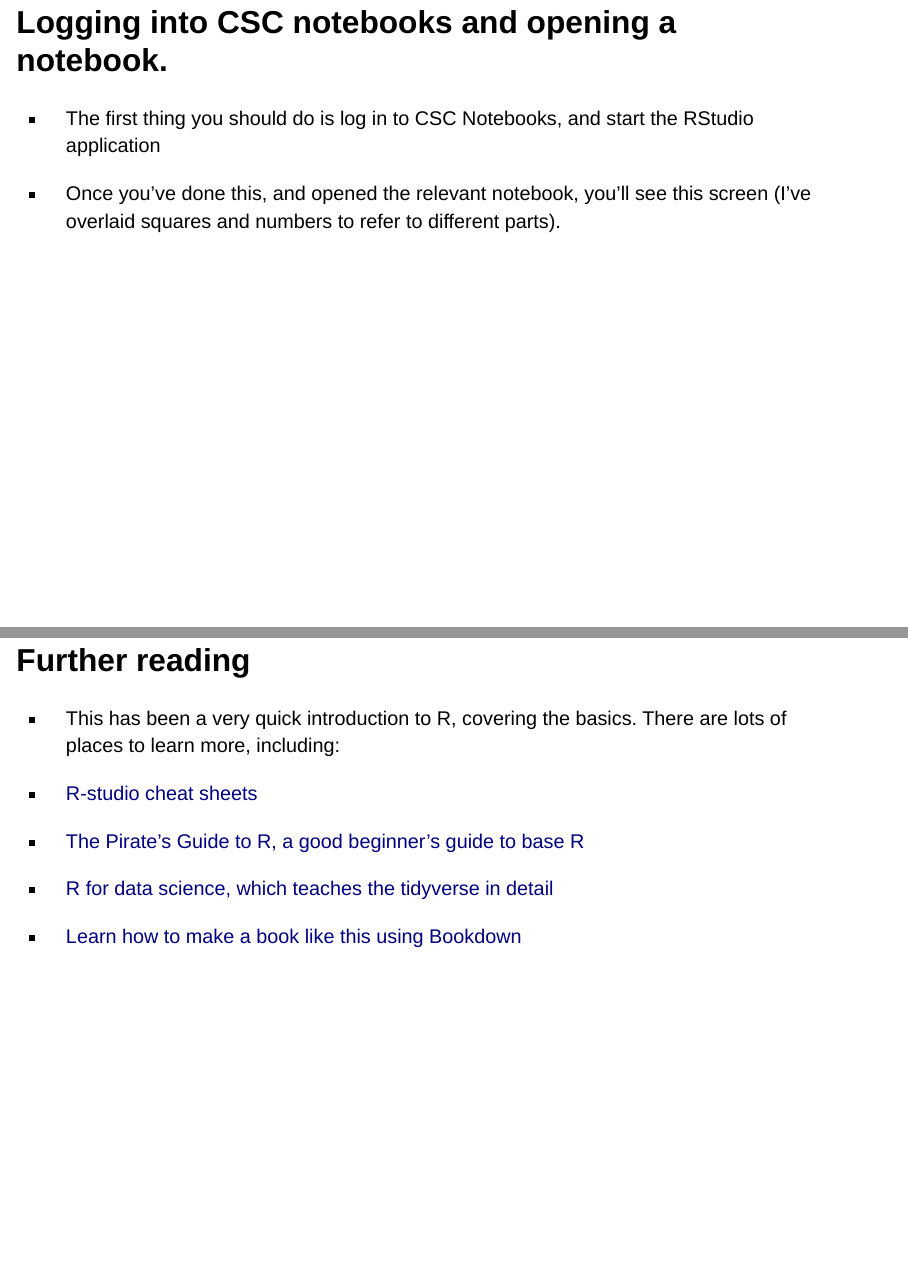
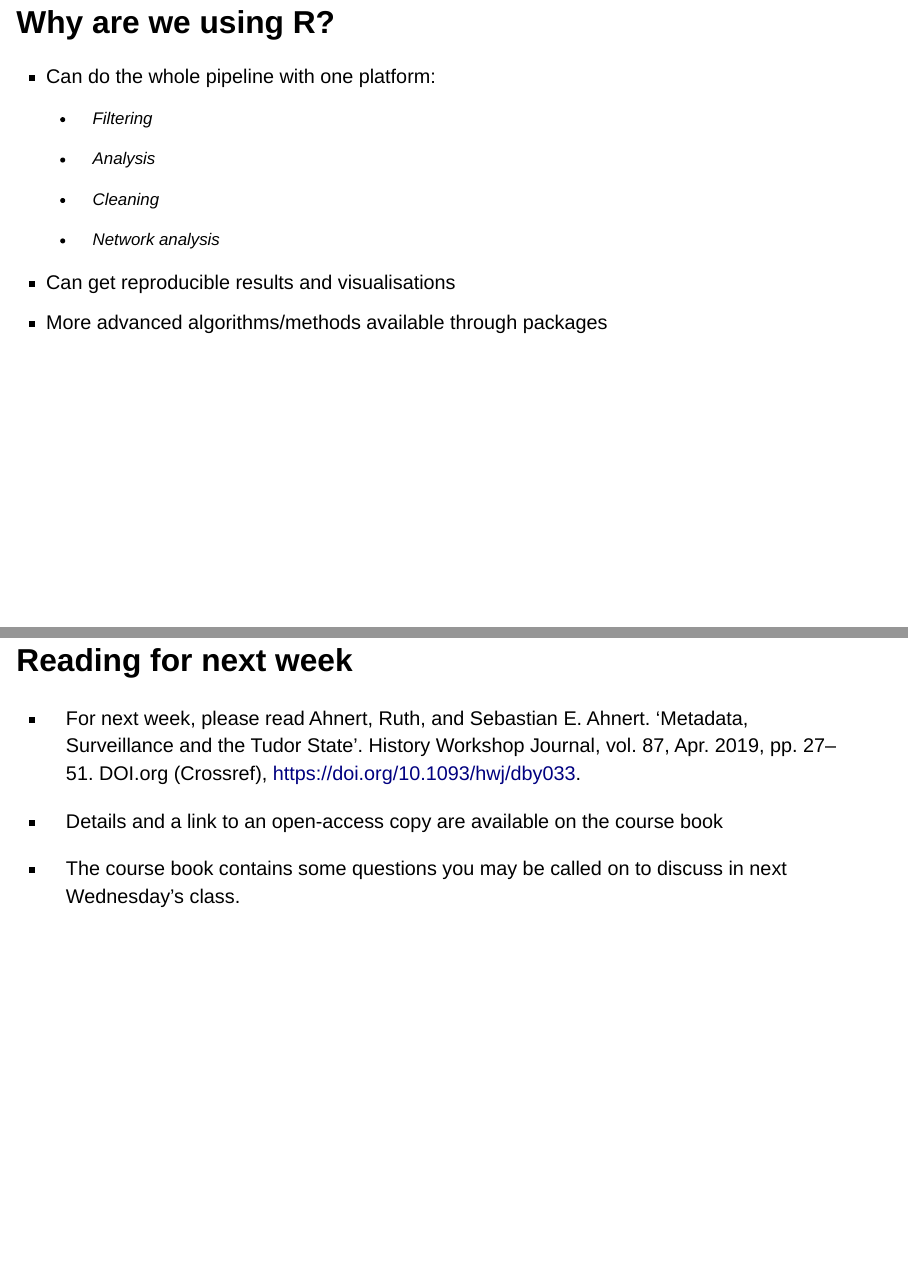
Before and after one commit to COMHIS/applying-network-analysis-to-humanities, a Quarto document (slides/1-2-intro-to-r.qmd): pages 4 and 56 of 56 before the commit and pages 4 and 59 of 59 after it, joined at a grey line. Rendered offline with R 4.5, knitr and Pandoc in place of Quarto, with nearby package versions; drawn as Slidy slides in place of the format the file asks for.

Commit message:
updated n

```diff
--- a/slides/1-2-intro-to-r.qmd
+++ b/slides/1-2-intro-to-r.qmd
@@ -30,3 +31,15 @@ library(tidyverse)
+## Why are we using R?
+
+-   Can do the whole pipeline with one platform:
+    -   Filtering
+
+    -   Analysis
+
+    -   Cleaning
+
+    -   Network analysis
+-   Can get reproducible results and visualisations
+-   More advanced algorithms/methods available through packages
 
 ## Logging into CSC notebooks and opening a notebook.
 
@@ -553,3 +570,11 @@ df
 -   [R for data science, which teaches the tidyverse in detail](https://r4ds.had.co.nz)
 
 -   [Learn how to make a book like this using Bookdown](https://bookdown.org/yihui/bookdown/introduction.html)
+
+## Reading for next week
+
+-   For next week, please read Ahnert, Ruth, and Sebastian E. Ahnert. 'Metadata, Surveillance and the Tudor State'. History Workshop Journal, vol. 87, Apr. 2019, pp. 27--51. DOI.org (Crossref), https://doi.org/10.1093/hwj/dby033.
+
+-   Details and a link to an open-access copy are available on the course book
+
+-   The course book contains some questions you may be called on to discuss in next Wednesday's class.
```
Also changed, not shown: slides/1-2-intro-to-r.html, slides/1-2-intro-to-r.qmd (9 more changed lines), 1 other file.
